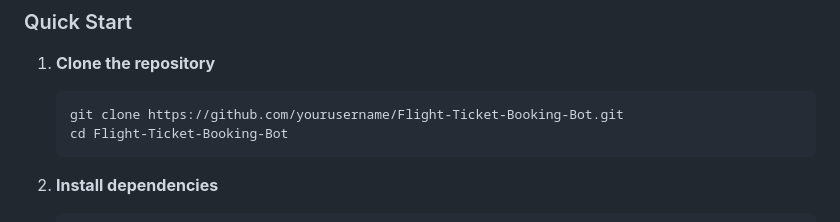
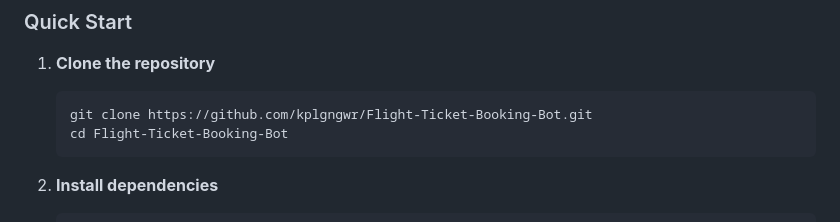
Before and after one commit to kplgngwr/Flight-Ticket-Booking-Bot, a Markdown page: Readme.md, the part around the change. Drawn GitHub-style.

````diff
--- a/Readme.md
+++ b/Readme.md
@@ -76,7 +76,7 @@ A modern, intelligent flight booking chatbot that revolutionizes how users searc
 
 1. **Clone the repository**
    ```bash
-   git clone https://github.com/yourusername/Flight-Ticket-Booking-Bot.git
+   git clone https://github.com/kplgngwr/Flight-Ticket-Booking-Bot.git
    cd Flight-Ticket-Booking-Bot
    ```
 
````
